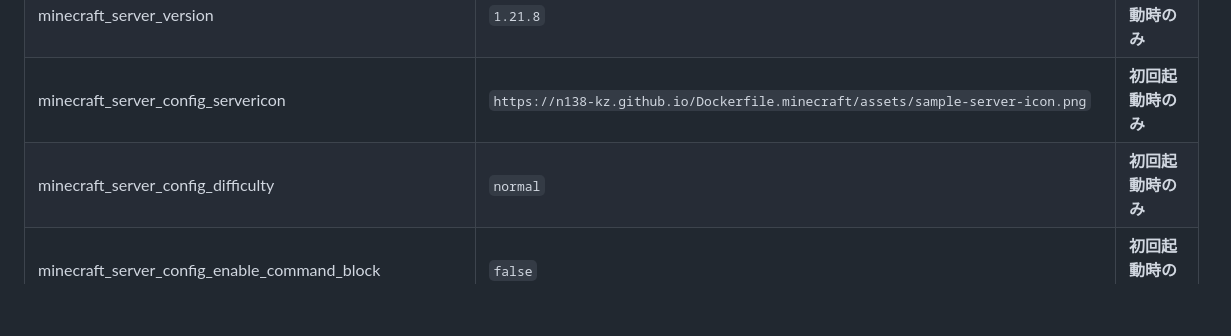
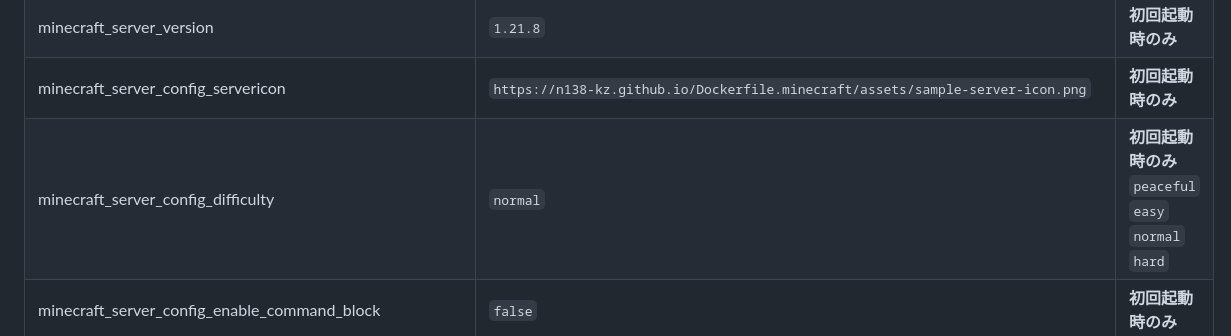
Before and after one commit to n138-kz/Dockerfile.minecraft, a Markdown page: .github/README.md, the part around the change. Drawn GitHub-style; folded sections open; blank space fills up the shorter version.

```diff
--- a/.github/README.md
+++ b/.github/README.md
@@ -113,7 +113,7 @@ docker compose down --rmi all --volumes --remove-orphans
 | minecraft_server_jar_url | `https://piston-data.mojang.com/v1/objects/6bce4ef400e4efaa63a13d5e6f6b500be969ef81/server.jar` | **初回起動時のみ** |
 | minecraft_server_version | `1.21.8` | **初回起動時のみ** |
 | minecraft_server_config_servericon | `https://n138-kz.github.io/Dockerfile.minecraft/assets/sample-server-icon.png` | **初回起動時のみ** |
-| minecraft_server_config_difficulty | `normal` | **初回起動時のみ** |
+| minecraft_server_config_difficulty | `normal` | **初回起動時のみ**<br>`peaceful` `easy` `normal` `hard` |
 | minecraft_server_config_enable_command_block | `false` | **初回起動時のみ** |
 | minecraft_server_config_enable_jmx_monitoring | `false` | **初回起動時のみ** |
 | minecraft_server_config_enable_query | `false` | **初回起動時のみ** |
```
